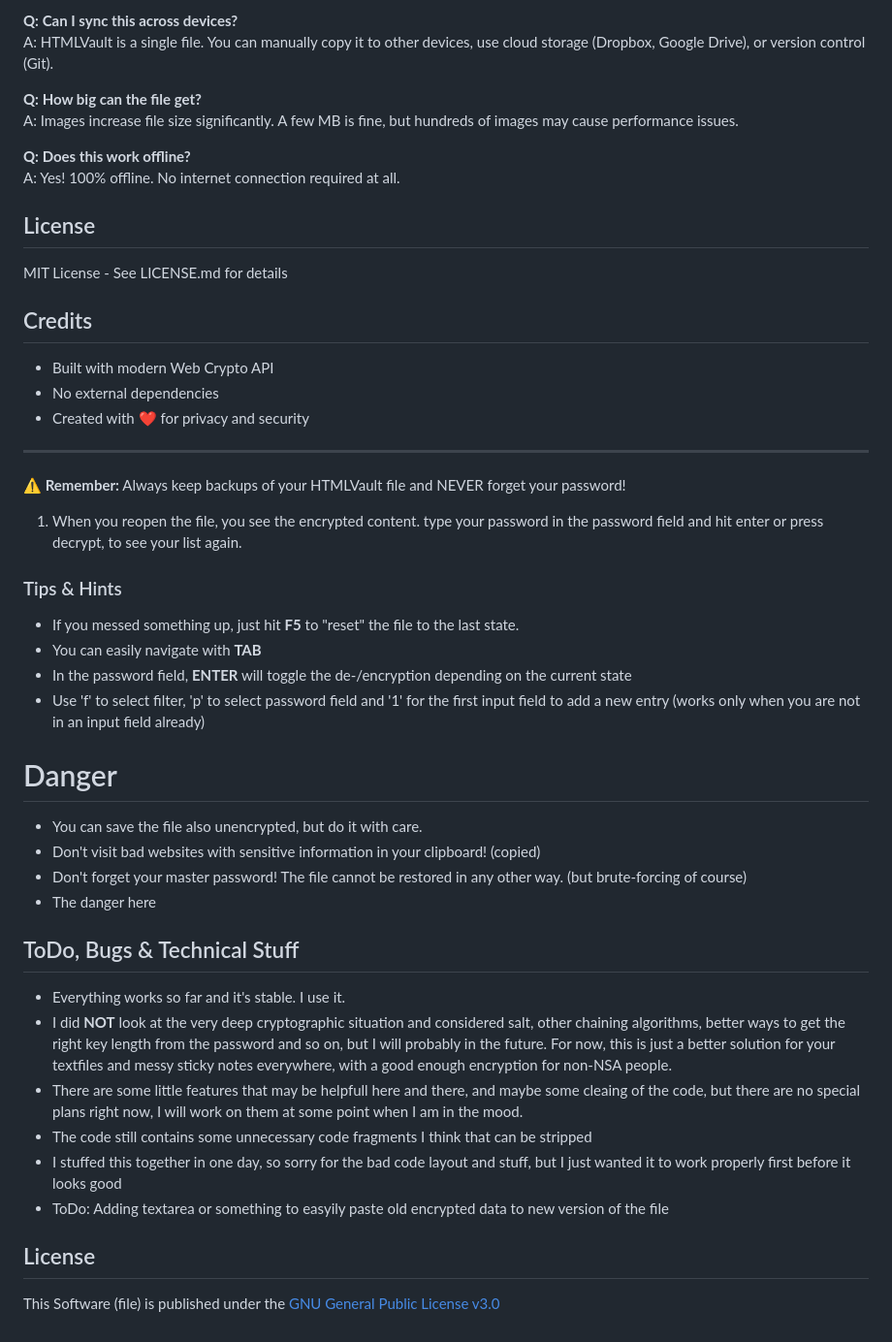
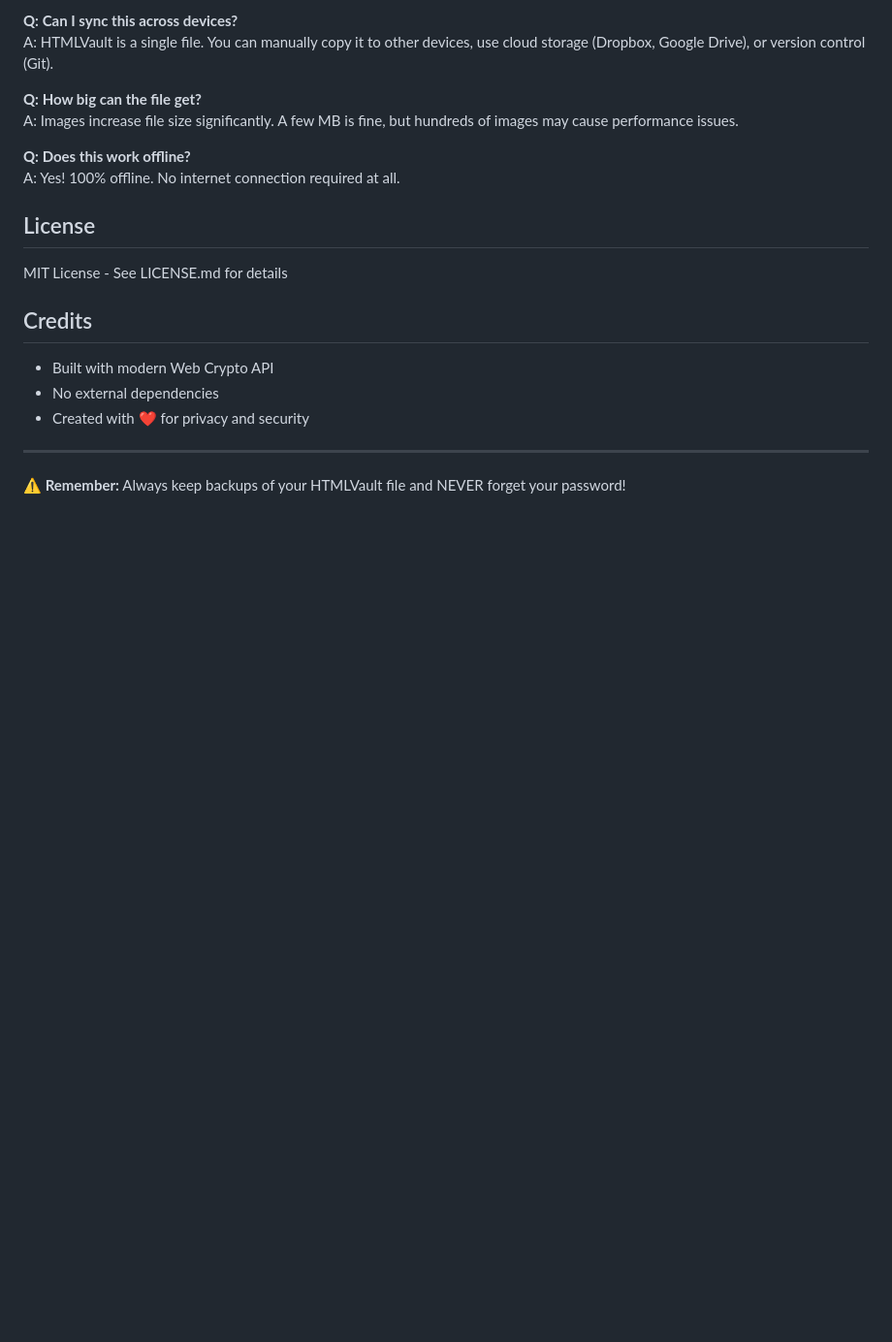
Before and after one commit to ZenDanity/HTMLVault, a Markdown page: README.md, the part around the change printed below. Shown: that part at 97% size. GitHub-like rendering; blank space fills up the shorter version.

```diff
--- a/README.md
+++ b/README.md
@@ -146,29 +142,3 @@ MIT License - See LICENSE.md for details
 ---
 
 **⚠️ Remember:** Always keep backups of your HTMLVault file and NEVER forget your password!
-
-1. When you reopen the file, you see the encrypted content. type your password in the password field and hit enter or press decrypt, to see your list again.
-
-### Tips & Hints
-* If you messed something up, just hit **F5** to "reset" the file to the last state.
-* You can easily navigate with **TAB**
-* In the password field, **ENTER** will toggle the de-/encryption depending on the current state
-* Use 'f' to select filter, 'p' to select password field and '1' for the first input field to add a new entry (works only when you are not in an input field already)
-
-# Danger
-* You can save the file also unencrypted, but do it with care.
-* Don't visit bad websites with sensitive information in your clipboard! (copied)
-* Don't forget your master password! The file cannot be restored in any other way. (but brute-forcing of course)
-* The danger here
-
-## ToDo, Bugs & Technical Stuff
-* Everything works so far and it's stable. I use it.
-* I did **NOT** look at the very deep cryptographic situation and considered salt, other chaining algorithms, better ways to get the right key length from the password and so on, but I will probably in the future. For now, this is just a better solution for your textfiles and messy sticky notes everywhere, with a good enough encryption for non-NSA people.
-* There are some little features that may be helpfull here and there, and maybe some cleaing of the code, but there are no special plans right now, I will work on them at some point when I am in the mood.
-* The code still contains some unnecessary code fragments I think that can be stripped
-* I stuffed this together in one day, so sorry for the bad code layout and stuff, but I just wanted it to work properly first before it looks good
-* ToDo: Adding textarea or something to easyily paste old encrypted data to new version of the file
-
-## License
-
-This Software (file) is published under the [GNU General Public License v3.0](https://www.gnu.org/licenses/gpl-3.0.html)
```
Also changed, not shown: other parts of README.md (+16 -20 lines).
